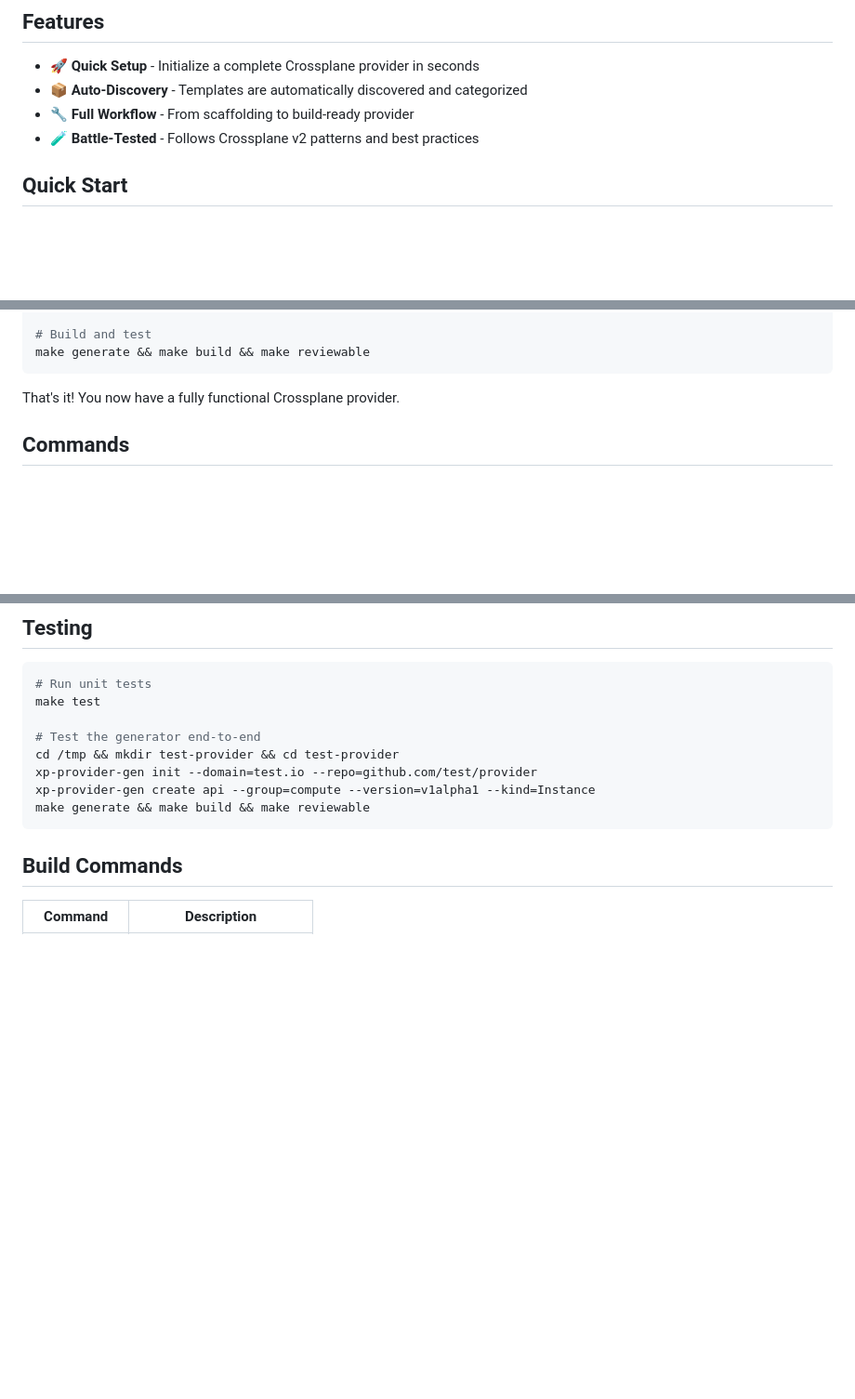
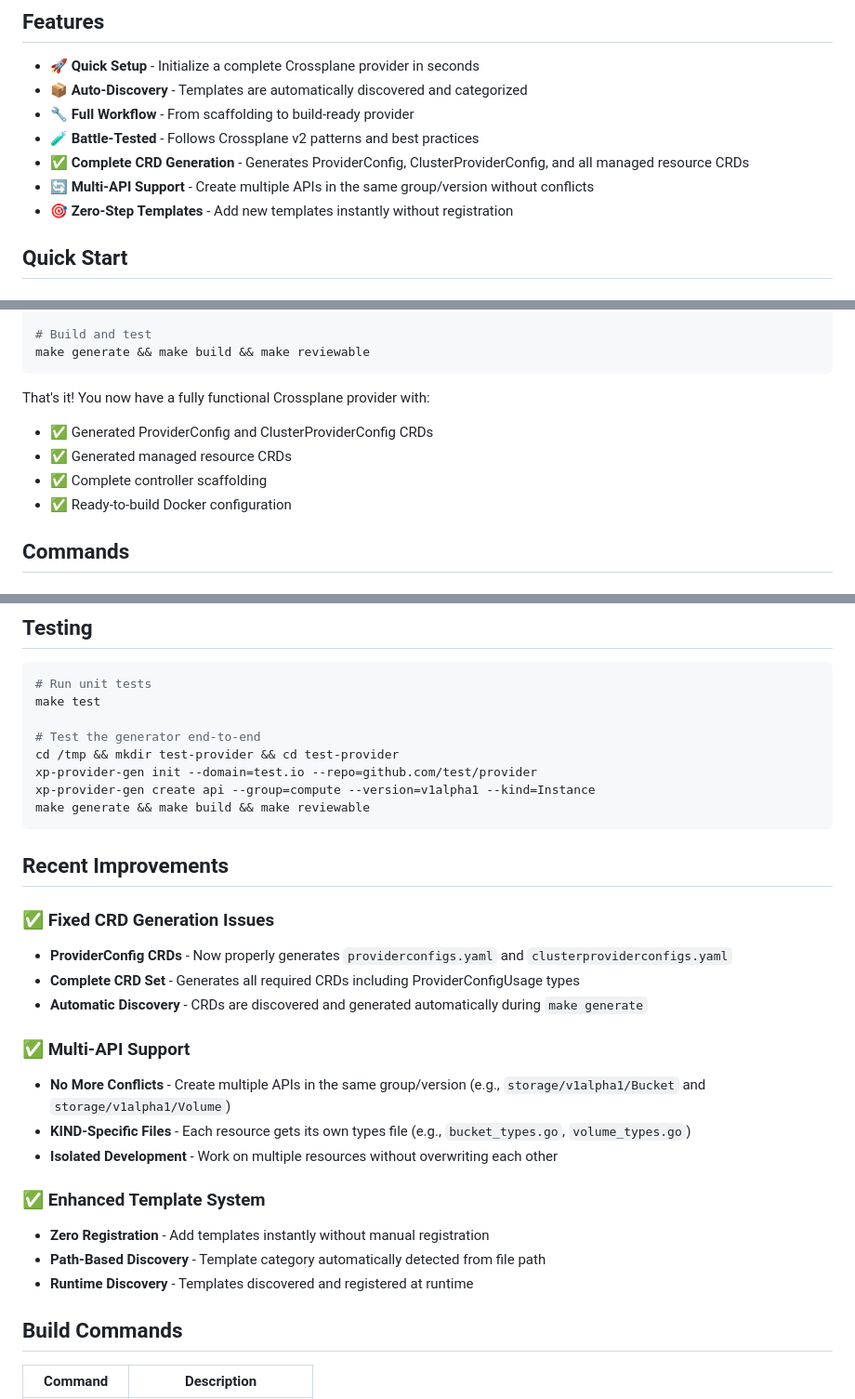
Before and after one commit to cychiang/xp-provider-gen, a Markdown page: README.md, 3 parts joined by grey strips. Shown at 93% size. Rendered like a GitHub page; blank space fills up the shorter version.

````diff
--- a/README.md
+++ b/README.md
@@ -8,6 +8,9 @@ A command-line tool for scaffolding Crossplane providers using Kubebuilder v4 an
 - 📦 **Auto-Discovery** - Templates are automatically discovered and categorized
 - 🔧 **Full Workflow** - From scaffolding to build-ready provider
 - 🧪 **Battle-Tested** - Follows Crossplane v2 patterns and best practices
+- ✅ **Complete CRD Generation** - Generates ProviderConfig, ClusterProviderConfig, and all managed resource CRDs
+- 🔄 **Multi-API Support** - Create multiple APIs in the same group/version without conflicts
+- 🎯 **Zero-Step Templates** - Add new templates instantly without registration
 
 ## Quick Start
 
@@ -34,7 +37,11 @@ xp-provider-gen create api --group=storage --version=v1alpha1 --kind=Bucket
 make generate && make build && make reviewable
 ```
 
-That's it! You now have a fully functional Crossplane provider.
+That's it! You now have a fully functional Crossplane provider with:
+- ✅ Generated ProviderConfig and ClusterProviderConfig CRDs
+- ✅ Generated managed resource CRDs
+- ✅ Complete controller scaffolding
+- ✅ Ready-to-build Docker configuration
 
 ## Commands
 
@@ -147,6 +199,23 @@ xp-provider-gen init --domain=test.io --repo=github.com/test/provider
 xp-provider-gen create api --group=compute --version=v1alpha1 --kind=Instance
 make generate && make build && make reviewable
 ```
+
+## Recent Improvements
+
+### ✅ Fixed CRD Generation Issues
+- **ProviderConfig CRDs** - Now properly generates `providerconfigs.yaml` and `clusterproviderconfigs.yaml`
+- **Complete CRD Set** - Generates all required CRDs including ProviderConfigUsage types
+- **Automatic Discovery** - CRDs are discovered and generated automatically during `make generate`
+
+### ✅ Multi-API Support
+- **No More Conflicts** - Create multiple APIs in the same group/version (e.g., `storage/v1alpha1/Bucket` and `storage/v1alpha1/Volume`)
+- **KIND-Specific Files** - Each resource gets its own types file (e.g., `bucket_types.go`, `volume_types.go`)
+- **Isolated Development** - Work on multiple resources without overwriting each other
+
+### ✅ Enhanced Template System
+- **Zero Registration** - Add templates instantly without manual registration
+- **Path-Based Discovery** - Template category automatically detected from file path
+- **Runtime Discovery** - Templates discovered and registered at runtime
 
 ## Build Commands
 
````
Also changed, not shown: other parts of README.md (+62 -17 lines).
